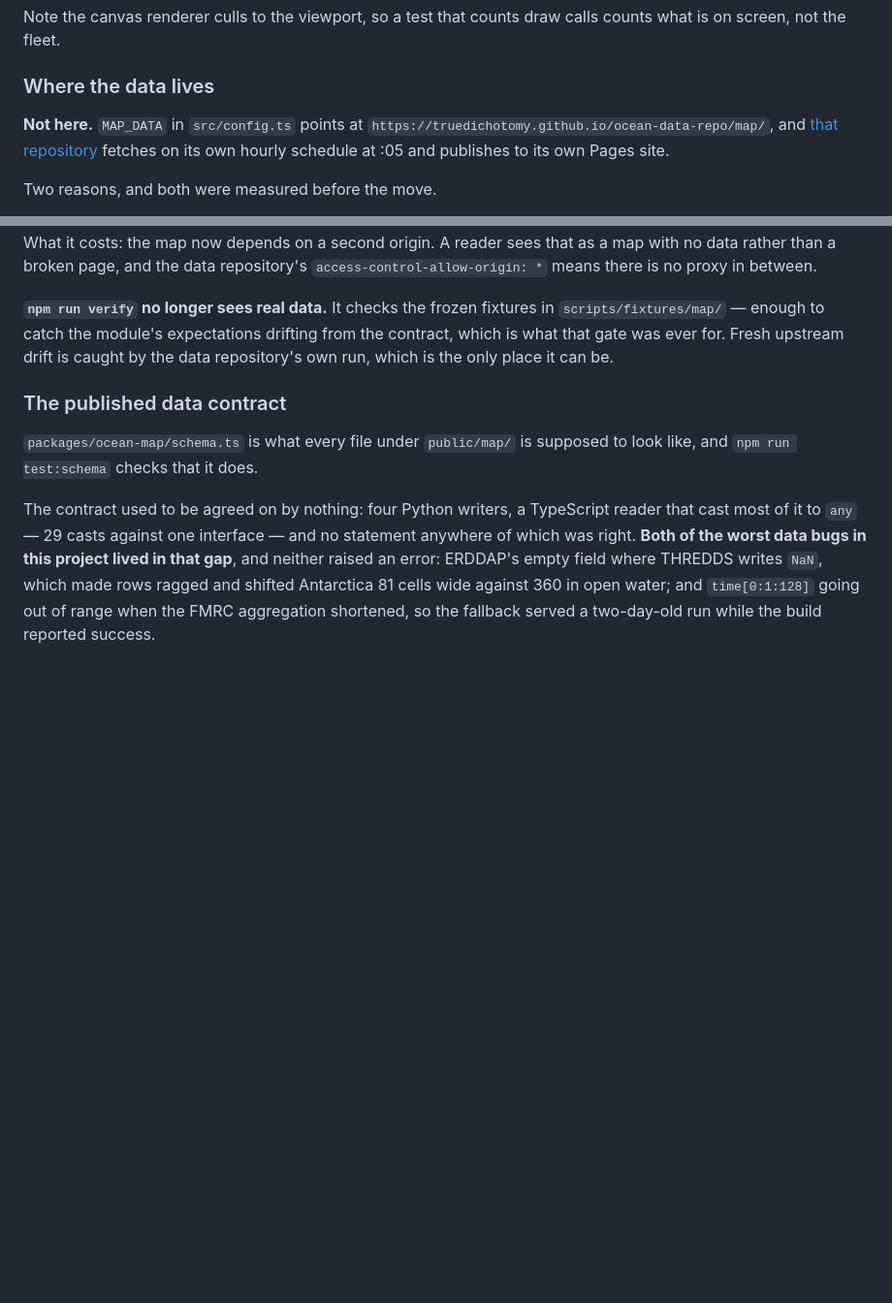
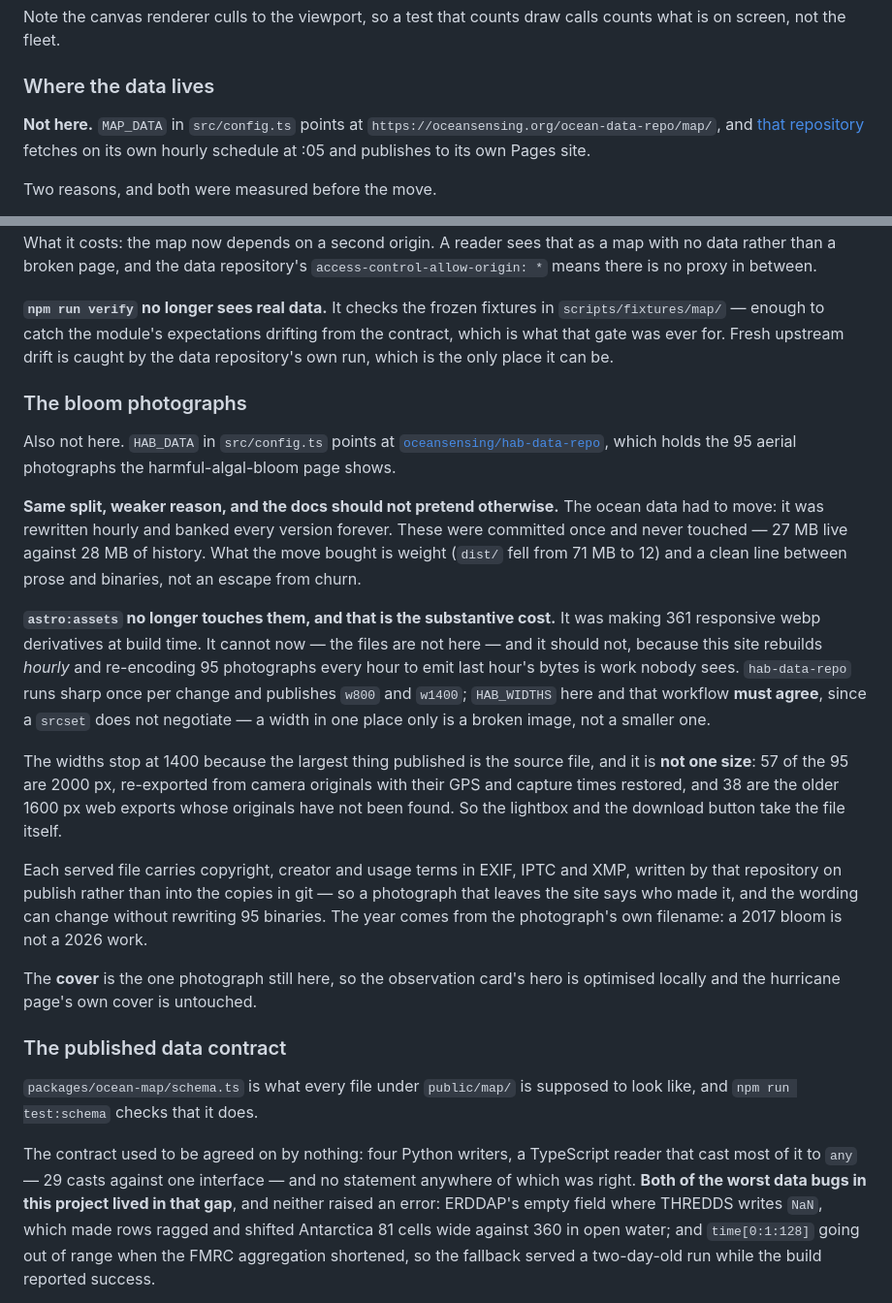
Before and after one commit to oceansensing/oceansensing.github.io, a Markdown page: CLAUDE.md, 2 parts joined by grey strips. Shown at 97% size. Rendered like a GitHub page; blank space fills up the shorter version.

```diff
--- a/CLAUDE.md
+++ b/CLAUDE.md
@@ -437,8 +437,8 @@ calls counts what is on screen, not the fleet.
 ### Where the data lives
 
 **Not here.** `MAP_DATA` in `src/config.ts` points at
-`https://truedichotomy.github.io/ocean-data-repo/map/`, and
-[that repository](https://github.com/truedichotomy/ocean-data-repo) fetches
+`https://oceansensing.org/ocean-data-repo/map/`, and
+[that repository](https://github.com/oceansensing/ocean-data-repo) fetches
 on its own hourly schedule at :05 and publishes to its own Pages site.
 
 Two reasons, and both were measured before the move.
@@ -479,6 +479,42 @@ in `scripts/fixtures/map/` — enough to catch the module's expectations
 drifting from the contract, which is what that gate was ever for. Fresh
 upstream drift is caught by the data repository's own run, which is the only
 place it can be.
+
+### The bloom photographs
+
+Also not here. `HAB_DATA` in `src/config.ts` points at
+[`oceansensing/hab-data-repo`](https://github.com/oceansensing/hab-data-repo),
+which holds the 95 aerial photographs the harmful-algal-bloom page shows.
+
+**Same split, weaker reason, and the docs should not pretend otherwise.** The
+ocean data had to move: it was rewritten hourly and banked every version
+forever. These were committed once and never touched — 27 MB live against
+28 MB of history. What the move bought is weight (`dist/` fell from 71 MB to
+12) and a clean line between prose and binaries, not an escape from churn.
+
+**`astro:assets` no longer touches them, and that is the substantive cost.**
+It was making 361 responsive webp derivatives at build time. It cannot now —
+the files are not here — and it should not, because this site rebuilds
+*hourly* and re-encoding 95 photographs every hour to emit last hour's bytes
+is work nobody sees. `hab-data-repo` runs sharp once per change and publishes
+`w800` and `w1400`; `HAB_WIDTHS` here and that workflow **must agree**, since
+a `srcset` does not negotiate — a width in one place only is a broken image,
+not a smaller one.
+
+The widths stop at 1400 because the largest thing published is the source
+file, and it is **not one size**: 57 of the 95 are 2000 px, re-exported from
+camera originals with their GPS and capture times restored, and 38 are the
+older 1600 px web exports whose originals have not been found. So the
+lightbox and the download button take the file itself.
+
+Each served file carries copyright, creator and usage terms in EXIF, IPTC and
+XMP, written by that repository on publish rather than into the copies in
+git — so a photograph that leaves the site says who made it, and the wording
+can change without rewriting 95 binaries. The year comes from the
+photograph's own filename: a 2017 bloom is not a 2026 work.
+
+The **cover** is the one photograph still here, so the observation card's
+hero is optimised locally and the hurricane page's own cover is untouched.
 
 ### The published data contract
 
```
Also changed, not shown: PLAN.md (+15 -32 lines), README.md (+2 -1 lines).
